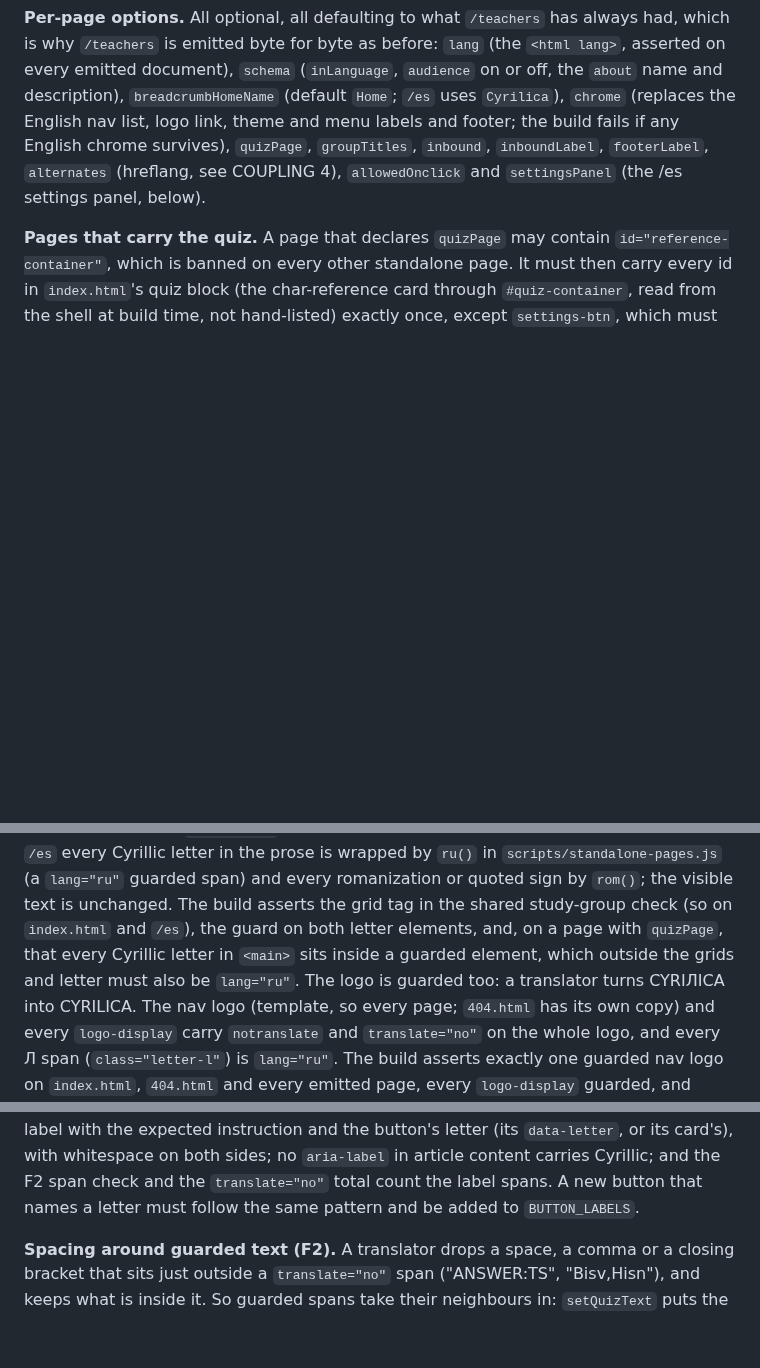
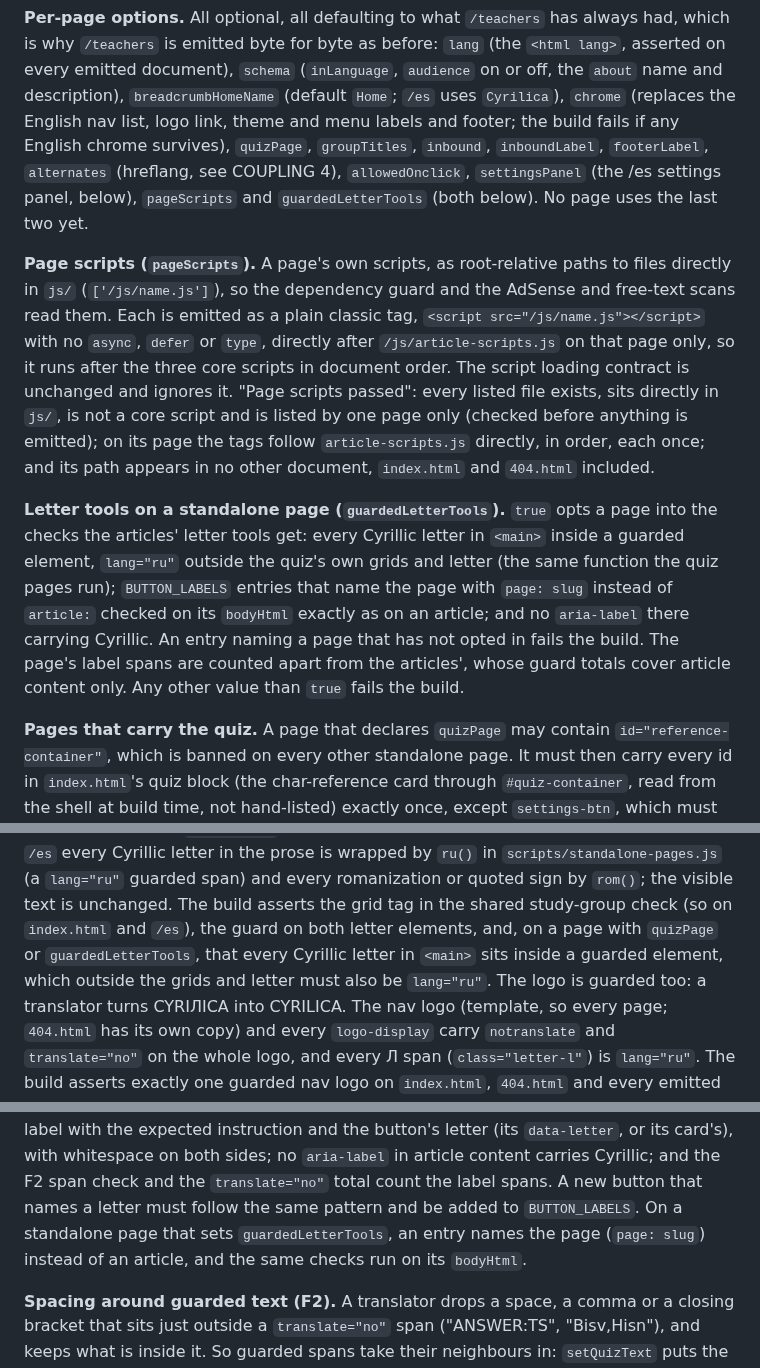
Before and after one commit to malcolm15/cyrillic-learner, a Markdown page: CLAUDE.md, 3 parts joined by grey strips. GitHub-like rendering; blank space fills up the shorter version.

```diff
--- a/CLAUDE.md
+++ b/CLAUDE.md
@@ -694,8 +694,31 @@ always had, which is why `/teachers` is emitted byte for byte as before: `lang`
 (default `Home`; `/es` uses `Cyrilica`), `chrome` (replaces the English nav
 list, logo link, theme and menu labels and footer; the build fails if any
 English chrome survives), `quizPage`, `groupTitles`, `inbound`, `inboundLabel`,
-`footerLabel`, `alternates` (hreflang, see COUPLING 4), `allowedOnclick` and
-`settingsPanel` (the /es settings panel, below).
+`footerLabel`, `alternates` (hreflang, see COUPLING 4), `allowedOnclick`,
+`settingsPanel` (the /es settings panel, below), `pageScripts` and
+`guardedLetterTools` (both below). No page uses the last two yet.
+
+**Page scripts (`pageScripts`).** A page's own scripts, as root-relative paths
+to files directly in `js/` (`['/js/name.js']`), so the dependency guard and the
+AdSense and free-text scans read them. Each is emitted as a plain classic tag,
+`<script src="/js/name.js"></script>` with no `async`, `defer` or `type`,
+directly after `/js/article-scripts.js` on that page only, so it runs after the
+three core scripts in document order. The script loading contract is unchanged
+and ignores it. "Page scripts passed": every listed file exists, sits directly
+in `js/`, is not a core script and is listed by one page only (checked before
+anything is emitted); on its page the tags follow `article-scripts.js` directly,
+in order, each once; and its path appears in no other document, `index.html` and
+`404.html` included.
+
+**Letter tools on a standalone page (`guardedLetterTools`).** `true` opts a page
+into the checks the articles' letter tools get: every Cyrillic letter in
+`<main>` inside a guarded element, `lang="ru"` outside the quiz's own grids
+and letter (the same function the quiz pages run); `BUTTON_LABELS` entries
+that name the page with `page: slug` instead of `article:` checked on its
+`bodyHtml` exactly as on an article; and no `aria-label` there carrying
+Cyrillic. An entry naming a page that has not opted in fails the build. The
+page's label spans are counted apart from the articles', whose guard totals
+cover article content only. Any other value than `true` fails the build.
 
 **Pages that carry the quiz.** A page that declares `quizPage` may contain
 `id="reference-container"`, which is banned on every other standalone page. It
@@ -779,8 +802,8 @@ stay translatable. On `/es` every Cyrillic letter in the prose is wrapped by
 every romanization or quoted sign by `rom()`; the visible text is unchanged.
 The build asserts the grid tag in the shared study-group check (so on
 `index.html` and `/es`), the guard on both letter elements, and, on a page
-with `quizPage`, that every Cyrillic letter in `<main>` sits inside a
-guarded element, which outside the grids and letter must also be
+with `quizPage` or `guardedLetterTools`, that every Cyrillic letter in `<main>`
+sits inside a guarded element, which outside the grids and letter must also be
 `lang="ru"`. The logo is guarded too: a translator turns CYRIЛICA into
 CYRILICA. The nav logo (template, so every page; `404.html` has its own copy)
 and every `logo-display` carry `notranslate` and `translate="no"` on the whole
@@ -851,7 +874,9 @@ expected instruction and the button's letter (its `data-letter`, or its
 card's), with whitespace on both sides; no `aria-label` in article content
 carries Cyrillic; and the F2 span check and the `translate="no"` total count
 the label spans. A new button that names a letter must follow the same
-pattern and be added to `BUTTON_LABELS`.
+pattern and be added to `BUTTON_LABELS`. On a standalone page that sets
+`guardedLetterTools`, an entry names the page (`page: slug`) instead of an
+article, and the same checks run on its `bodyHtml`.
 
 **Spacing around guarded text (F2).** A translator drops a space, a comma or a
 closing bracket that sits just outside a `translate="no"` span ("ANSWER:TS",
```
Also changed, not shown: other parts of CLAUDE.md (+46 -15 lines).
